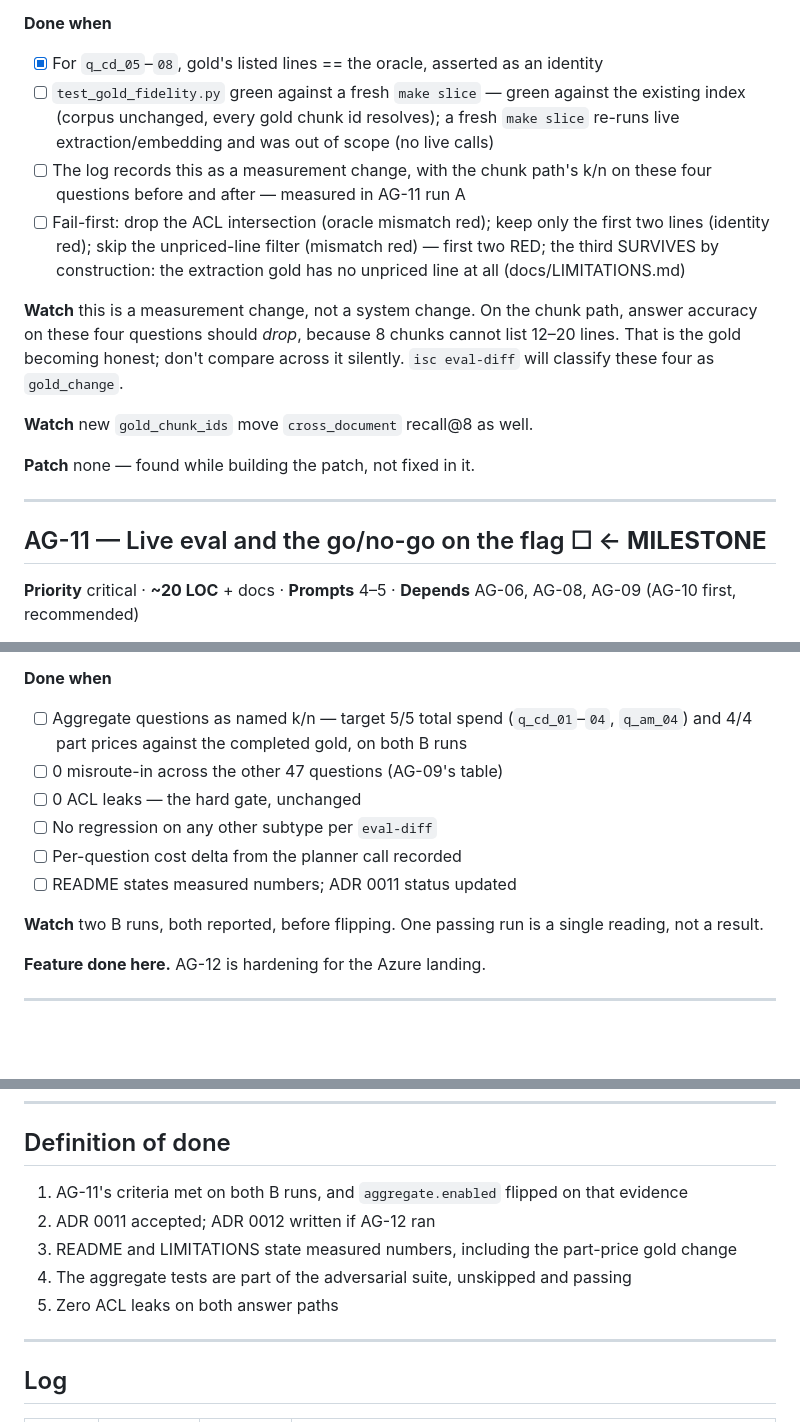
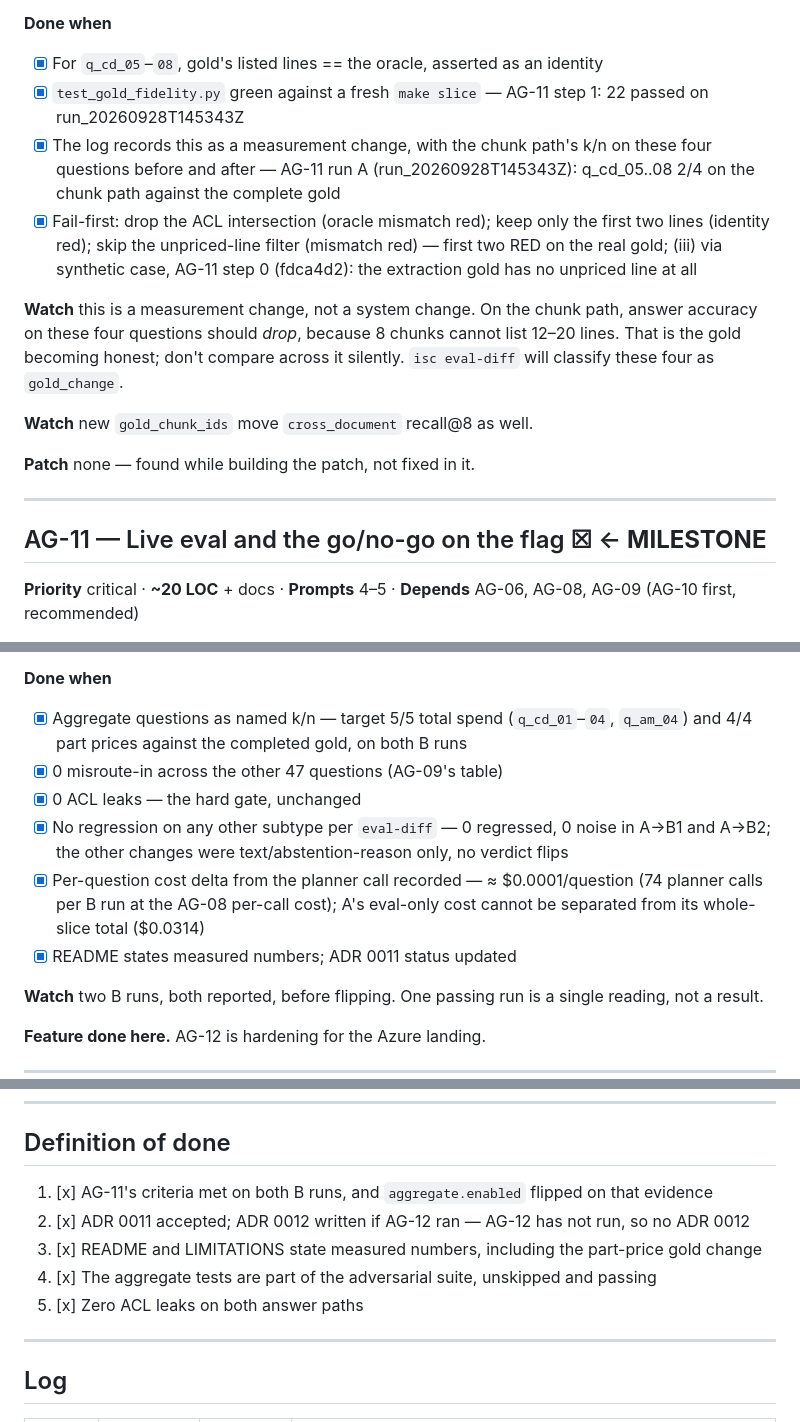
Before and after one commit to pauldebdeep9/Document-Intelligence, a Markdown page: docs/WBS-AGG.md, 3 parts joined by grey strips. GitHub-like rendering; blank space fills up the shorter version.

Commit message:
AG-11: done — WBS log and status

```diff
--- a/docs/WBS-AGG.md
+++ b/docs/WBS-AGG.md
@@ -530,15 +530,15 @@ fresh run, not a rescore.
 
 **Done when**
 - [x] For `q_cd_05`–`08`, gold's listed lines == the oracle, asserted as an identity
-- [ ] `test_gold_fidelity.py` green against a fresh `make slice` — green against the
-      existing index (corpus unchanged, every gold chunk id resolves); a fresh
-      `make slice` re-runs live extraction/embedding and was out of scope (no live calls)
-- [ ] The log records this as a measurement change, with the chunk path's k/n
-      on these four questions before and after — measured in AG-11 run A
-- [ ] Fail-first: drop the ACL intersection (oracle mismatch red); keep only
+- [x] `test_gold_fidelity.py` green against a fresh `make slice` — AG-11 step 1: 22 passed
+      on run_20260928T145343Z
+- [x] The log records this as a measurement change, with the chunk path's k/n
+      on these four questions before and after — AG-11 run A (run_20260928T145343Z):
+      q_cd_05..08 2/4 on the chunk path against the complete gold
+- [x] Fail-first: drop the ACL intersection (oracle mismatch red); keep only
       the first two lines (identity red); skip the unpriced-line filter (mismatch red)
-      — first two RED; the third SURVIVES by construction: the extraction gold has
-      no unpriced line at all (docs/LIMITATIONS.md)
+      — first two RED on the real gold; (iii) via synthetic case, AG-11 step 0
+      (fdca4d2): the extraction gold has no unpriced line at all
 
 **Watch** this is a measurement change, not a system change. On the chunk path,
 answer accuracy on these four questions should *drop*, because 8 chunks cannot
@@ -551,7 +551,7 @@ silently. `isc eval-diff` will classify these four as `gold_change`.
 
 ---
 
-## AG-11 — Live eval and the go/no-go on the flag ☐ ← **MILESTONE**
+## AG-11 — Live eval and the go/no-go on the flag ☒ ← **MILESTONE**
 
 **Priority** critical · **~20 LOC** + docs · **Prompts** 4–5 · **Depends** AG-06, AG-08, AG-09 (AG-10 first, recommended)
 
@@ -570,13 +570,16 @@ silently. `isc eval-diff` will classify these four as `gold_change`.
 5. *spare* — LIMITATIONS update either way
 
 **Done when**
-- [ ] Aggregate questions as named k/n — target 5/5 total spend (`q_cd_01`–`04`,
+- [x] Aggregate questions as named k/n — target 5/5 total spend (`q_cd_01`–`04`,
       `q_am_04`) and 4/4 part prices against the completed gold, on both B runs
-- [ ] 0 misroute-in across the other 47 questions (AG-09's table)
-- [ ] 0 ACL leaks — the hard gate, unchanged
-- [ ] No regression on any other subtype per `eval-diff`
-- [ ] Per-question cost delta from the planner call recorded
-- [ ] README states measured numbers; ADR 0011 status updated
+- [x] 0 misroute-in across the other 47 questions (AG-09's table)
+- [x] 0 ACL leaks — the hard gate, unchanged
+- [x] No regression on any other subtype per `eval-diff` — 0 regressed, 0 noise in A→B1
+      and A→B2; the other changes were text/abstention-reason only, no verdict flips
+- [x] Per-question cost delta from the planner call recorded — ≈ $0.0001/question
+      (74 planner calls per B run at the AG-08 per-call cost); A's eval-only cost cannot
+      be separated from its whole-slice total ($0.0314)
+- [x] README states measured numbers; ADR 0011 status updated
 
 **Watch** two B runs, both reported, before flipping. One passing run is a
 single reading, not a result.
@@ -658,11 +661,11 @@ conda run -n Sai2608 make slice                                        # AG-10,
 
 ## Definition of done
 
-1. AG-11's criteria met on both B runs, and `aggregate.enabled` flipped on that evidence
-2. ADR 0011 accepted; ADR 0012 written if AG-12 ran
-3. README and LIMITATIONS state measured numbers, including the part-price gold change
-4. The aggregate tests are part of the adversarial suite, unskipped and passing
-5. Zero ACL leaks on both answer paths
+1. [x] AG-11's criteria met on both B runs, and `aggregate.enabled` flipped on that evidence
+2. [x] ADR 0011 accepted; ADR 0012 written if AG-12 ran — AG-12 has not run, so no ADR 0012
+3. [x] README and LIMITATIONS state measured numbers, including the part-price gold change
+4. [x] The aggregate tests are part of the adversarial suite, unskipped and passing
+5. [x] Zero ACL leaks on both answer paths
 
 ---
 
```
Also changed, not shown: other parts of docs/WBS-AGG.md (+1 -0 lines).
